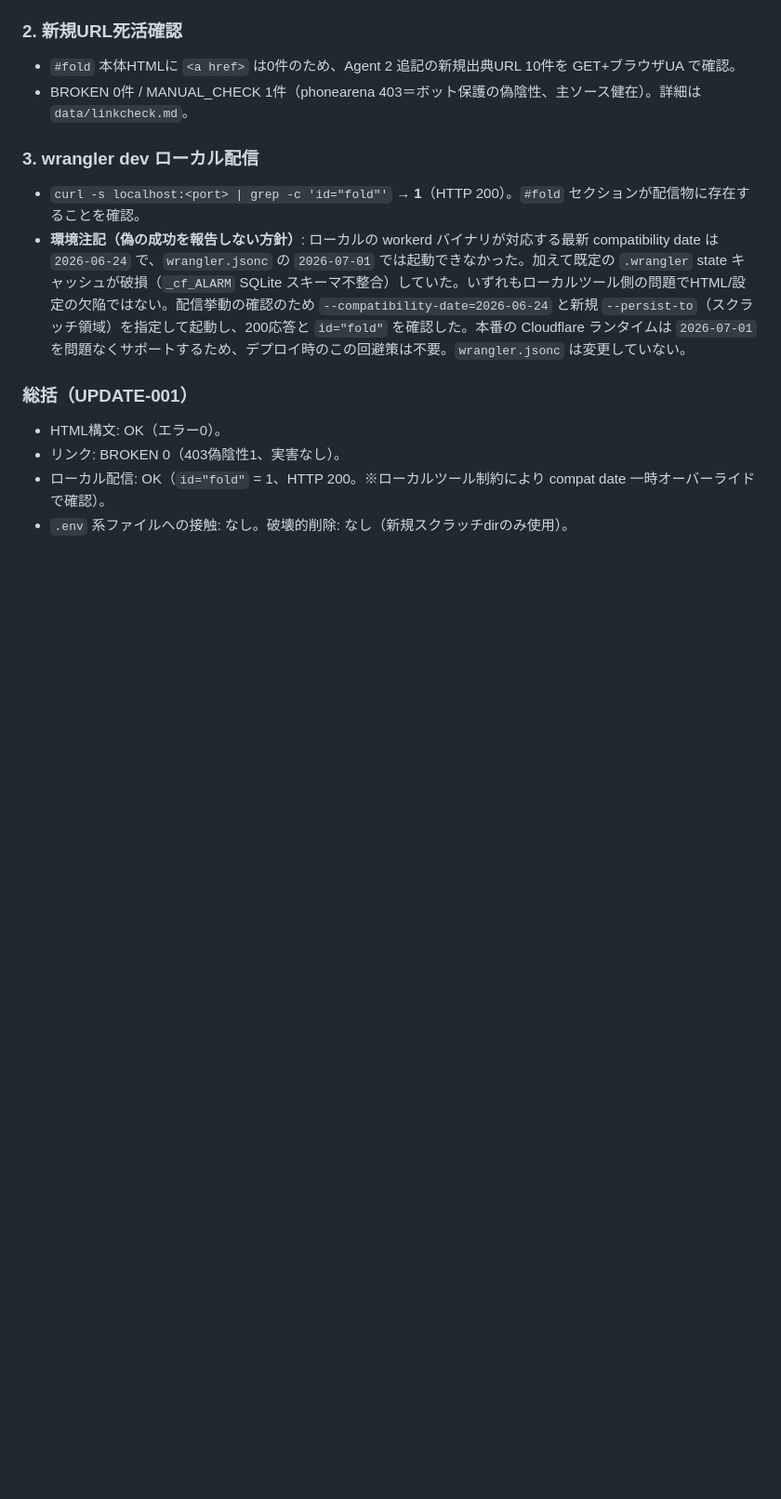
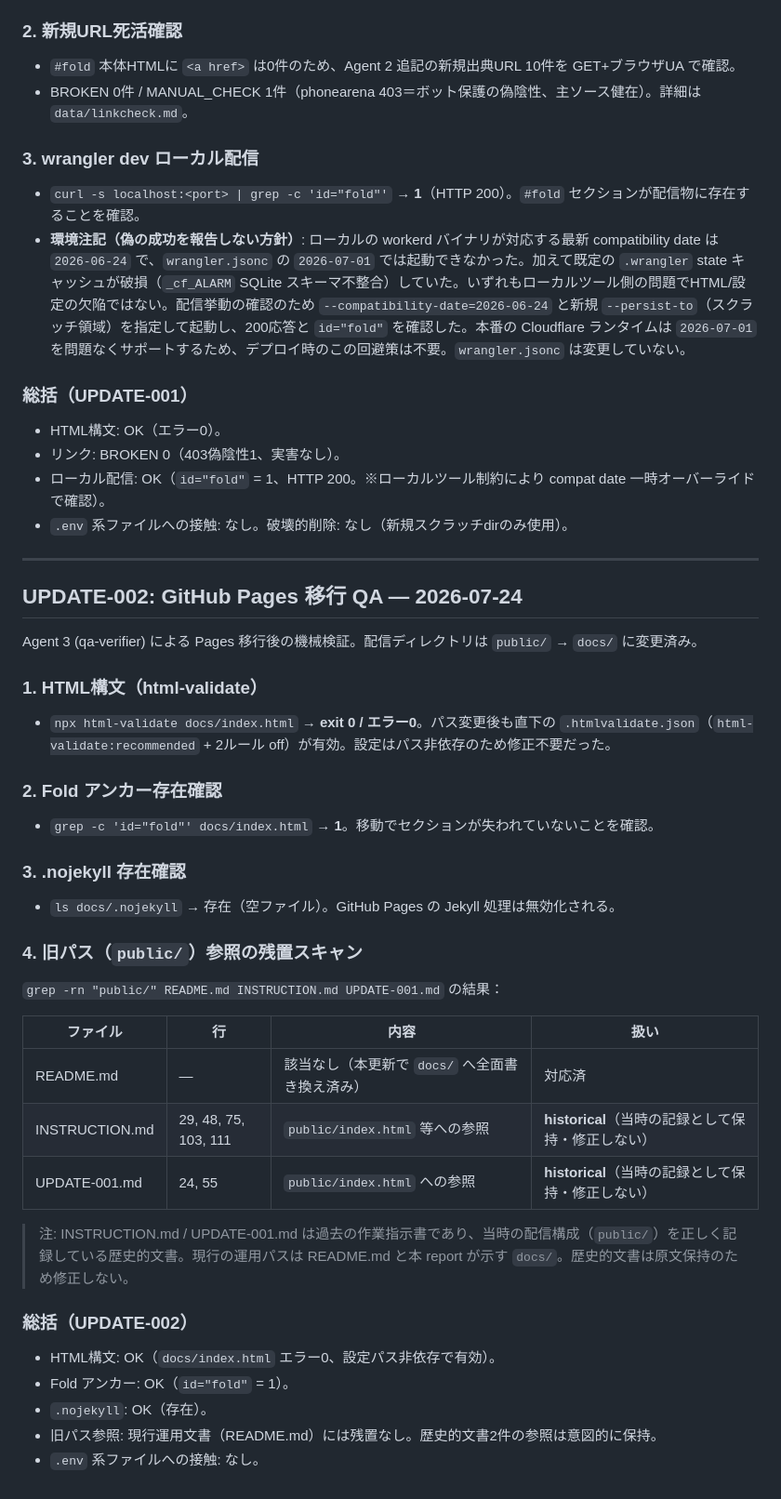
Before and after one commit to reanimatedead/taka-pixel-reference, a Markdown page: data/qa-report.md, the part around the change. Shown at 93% size. Rendered like a GitHub page; blank space fills up the shorter version.

Commit message:
Add QA results for Pages migration

```diff
--- a/data/qa-report.md
+++ b/data/qa-report.md
@@ -76,3 +76,36 @@ Agent 4 (qa-verifier) による `#fold` 追加分の機械検証。
 - リンク: BROKEN 0（403偽陰性1、実害なし）。
 - ローカル配信: OK（`id="fold"` = 1、HTTP 200。※ローカルツール制約により compat date 一時オーバーライドで確認）。
 - `.env` 系ファイルへの接触: なし。破壊的削除: なし（新規スクラッチdirのみ使用）。
+
+---
+
+## UPDATE-002: GitHub Pages 移行 QA — 2026-07-24
+
+Agent 3 (qa-verifier) による Pages 移行後の機械検証。配信ディレクトリは `public/` → `docs/` に変更済み。
+
+### 1. HTML構文（html-validate）
+- `npx html-validate docs/index.html` → **exit 0 / エラー0**。パス変更後も直下の `.htmlvalidate.json`（`html-validate:recommended` + 2ルール off）が有効。設定はパス非依存のため修正不要だった。
+
+### 2. Fold アンカー存在確認
+- `grep -c 'id="fold"' docs/index.html` → **1**。移動でセクションが失われていないことを確認。
+
+### 3. .nojekyll 存在確認
+- `ls docs/.nojekyll` → 存在（空ファイル）。GitHub Pages の Jekyll 処理は無効化される。
+
+### 4. 旧パス（`public/`）参照の残置スキャン
+`grep -rn "public/" README.md INSTRUCTION.md UPDATE-001.md` の結果：
+
+| ファイル | 行 | 内容 | 扱い |
+| --- | --- | --- | --- |
+| README.md | — | 該当なし（本更新で `docs/` へ全面書き換え済み） | 対応済 |
+| INSTRUCTION.md | 29, 48, 75, 103, 111 | `public/index.html` 等への参照 | **historical**（当時の記録として保持・修正しない） |
+| UPDATE-001.md | 24, 55 | `public/index.html` への参照 | **historical**（当時の記録として保持・修正しない） |
+
+> 注: INSTRUCTION.md / UPDATE-001.md は過去の作業指示書であり、当時の配信構成（`public/`）を正しく記録している歴史的文書。現行の運用パスは README.md と本 report が示す `docs/`。歴史的文書は原文保持のため修正しない。
+
+### 総括（UPDATE-002）
+- HTML構文: OK（`docs/index.html` エラー0、設定パス非依存で有効）。
+- Fold アンカー: OK（`id="fold"` = 1）。
+- `.nojekyll`: OK（存在）。
+- 旧パス参照: 現行運用文書（README.md）には残置なし。歴史的文書2件の参照は意図的に保持。
+- `.env` 系ファイルへの接触: なし。
```
